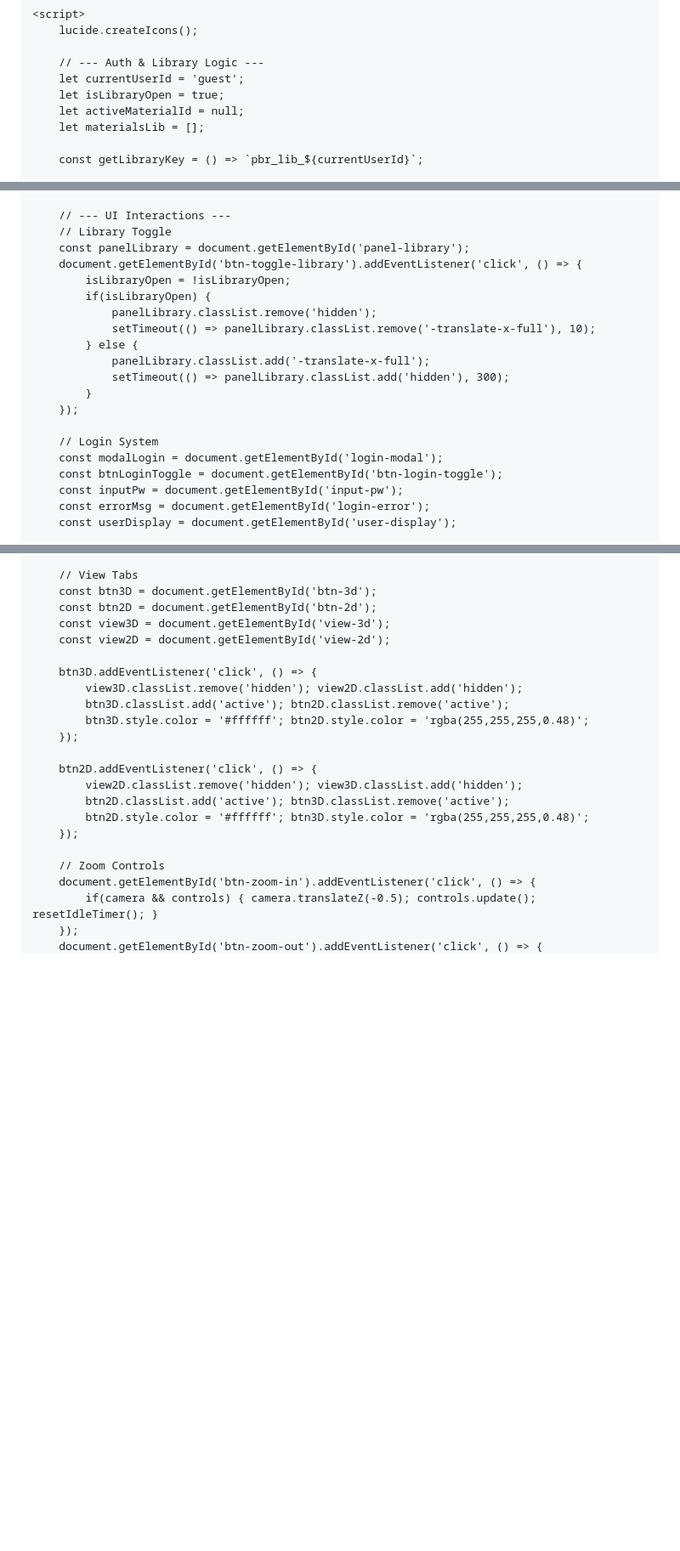
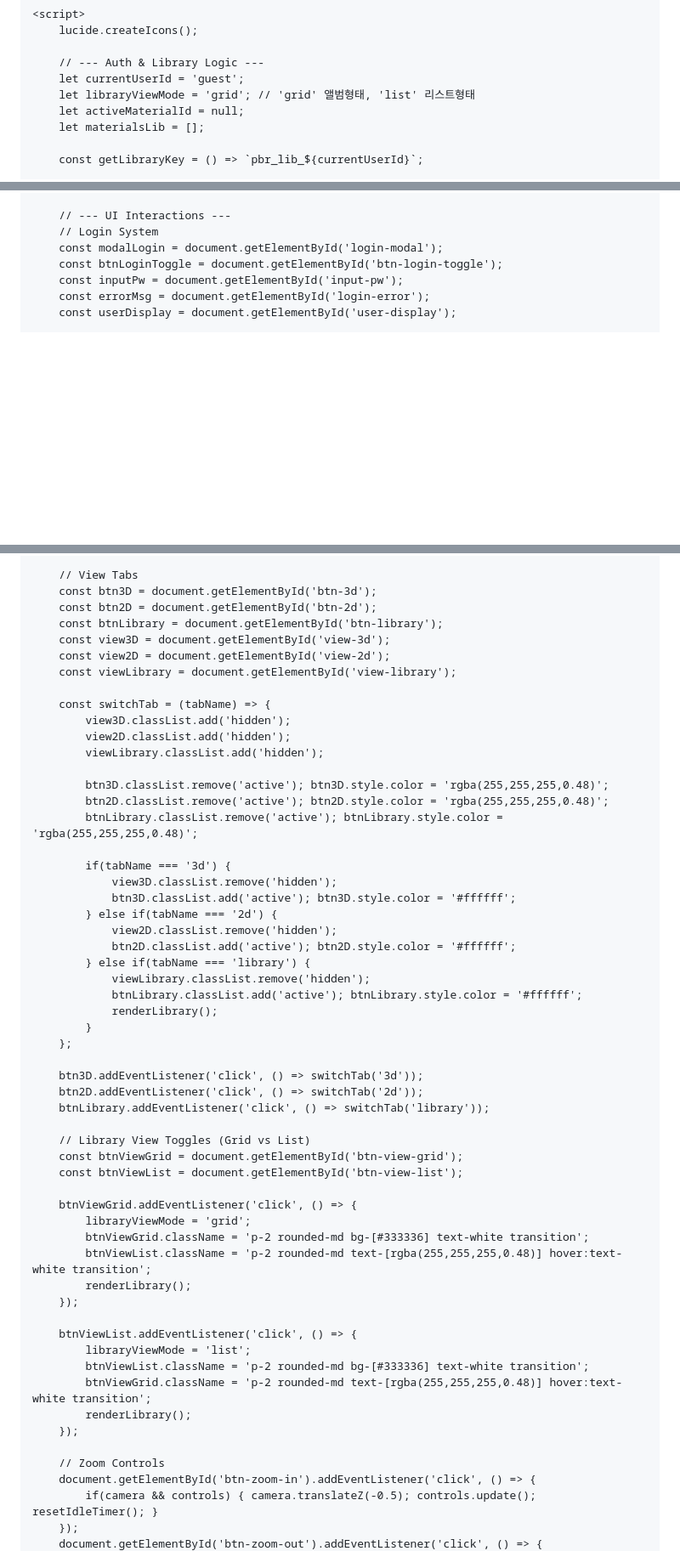
Before and after one commit to taeo617/gemma, a Markdown page: README.md, 3 parts joined by grey strips. Shown at 85% size. Rendered like a GitHub page; blank space fills up the shorter version.

```diff
--- a/README.md
+++ b/README.md
@@ -355,7 +364,7 @@
 
         // --- Auth & Library Logic ---
         let currentUserId = 'guest';
-        let isLibraryOpen = true;
+        let libraryViewMode = 'grid'; // 'grid' 앨범형태, 'list' 리스트형태
         let activeMaterialId = null;
         let materialsLib = [];
 
@@ -644,19 +678,6 @@
         });
 
         // --- UI Interactions ---
-        // Library Toggle
-        const panelLibrary = document.getElementById('panel-library');
-        document.getElementById('btn-toggle-library').addEventListener('click', () => {
-            isLibraryOpen = !isLibraryOpen;
-            if(isLibraryOpen) {
-                panelLibrary.classList.remove('hidden');
-                setTimeout(() => panelLibrary.classList.remove('-translate-x-full'), 10);
-            } else {
-                panelLibrary.classList.add('-translate-x-full');
-                setTimeout(() => panelLibrary.classList.add('hidden'), 300);
-            }
-        });
-
         // Login System
         const modalLogin = document.getElementById('login-modal');
         const btnLoginToggle = document.getElementById('btn-login-toggle');
@@ -778,19 +799,53 @@
         // View Tabs
         const btn3D = document.getElementById('btn-3d');
         const btn2D = document.getElementById('btn-2d');
+        const btnLibrary = document.getElementById('btn-library');
         const view3D = document.getElementById('view-3d');
         const view2D = document.getElementById('view-2d');
+        const viewLibrary = document.getElementById('view-library');
 
-        btn3D.addEventListener('click', () => {
-            view3D.classList.remove('hidden'); view2D.classList.add('hidden');
-            btn3D.classList.add('active'); btn2D.classList.remove('active');
-            btn3D.style.color = '#ffffff'; btn2D.style.color = 'rgba(255,255,255,0.48)';
+        const switchTab = (tabName) => {
+            view3D.classList.add('hidden');
+            view2D.classList.add('hidden');
+            viewLibrary.classList.add('hidden');
+
+            btn3D.classList.remove('active'); btn3D.style.color = 'rgba(255,255,255,0.48)';
+            btn2D.classList.remove('active'); btn2D.style.color = 'rgba(255,255,255,0.48)';
+            btnLibrary.classList.remove('active'); btnLibrary.style.color = 'rgba(255,255,255,0.48)';
+
+            if(tabName === '3d') {
+                view3D.classList.remove('hidden');
+                btn3D.classList.add('active'); btn3D.style.color = '#ffffff';
+            } else if(tabName === '2d') {
+                view2D.classList.remove('hidden');
+                btn2D.classList.add('active'); btn2D.style.color = '#ffffff';
+            } else if(tabName === 'library') {
+                viewLibrary.classList.remove('hidden');
+                btnLibrary.classList.add('active'); btnLibrary.style.color = '#ffffff';
+                renderLibrary();
+            }
+        };
+
+        btn3D.addEventListener('click', () => switchTab('3d'));
+        btn2D.addEventListener('click', () => switchTab('2d'));
+        btnLibrary.addEventListener('click', () => switchTab('library'));
+
+        // Library View Toggles (Grid vs List)
+        const btnViewGrid = document.getElementById('btn-view-grid');
+        const btnViewList = document.getElementById('btn-view-list');
+
+        btnViewGrid.addEventListener('click', () => {
+            libraryViewMode = 'grid';
+            btnViewGrid.className = 'p-2 rounded-md bg-[#333336] text-white transition';
+            btnViewList.className = 'p-2 rounded-md text-[rgba(255,255,255,0.48)] hover:text-white transition';
+            renderLibrary();
         });
 
-        btn2D.addEventListener('click', () => {
-            view2D.classList.remove('hidden'); view3D.classList.add('hidden');
-            btn2D.classList.add('active'); btn3D.classList.remove('active');
-            btn2D.style.color = '#ffffff'; btn3D.style.color = 'rgba(255,255,255,0.48)';
+        btnViewList.addEventListener('click', () => {
+            libraryViewMode = 'list';
+            btnViewList.className = 'p-2 rounded-md bg-[#333336] text-white transition';
+            btnViewGrid.className = 'p-2 rounded-md text-[rgba(255,255,255,0.48)] hover:text-white transition';
+            renderLibrary();
         });
 
         // Zoom Controls
```
Also changed, not shown: other parts of README.md (+60 -26 lines).
